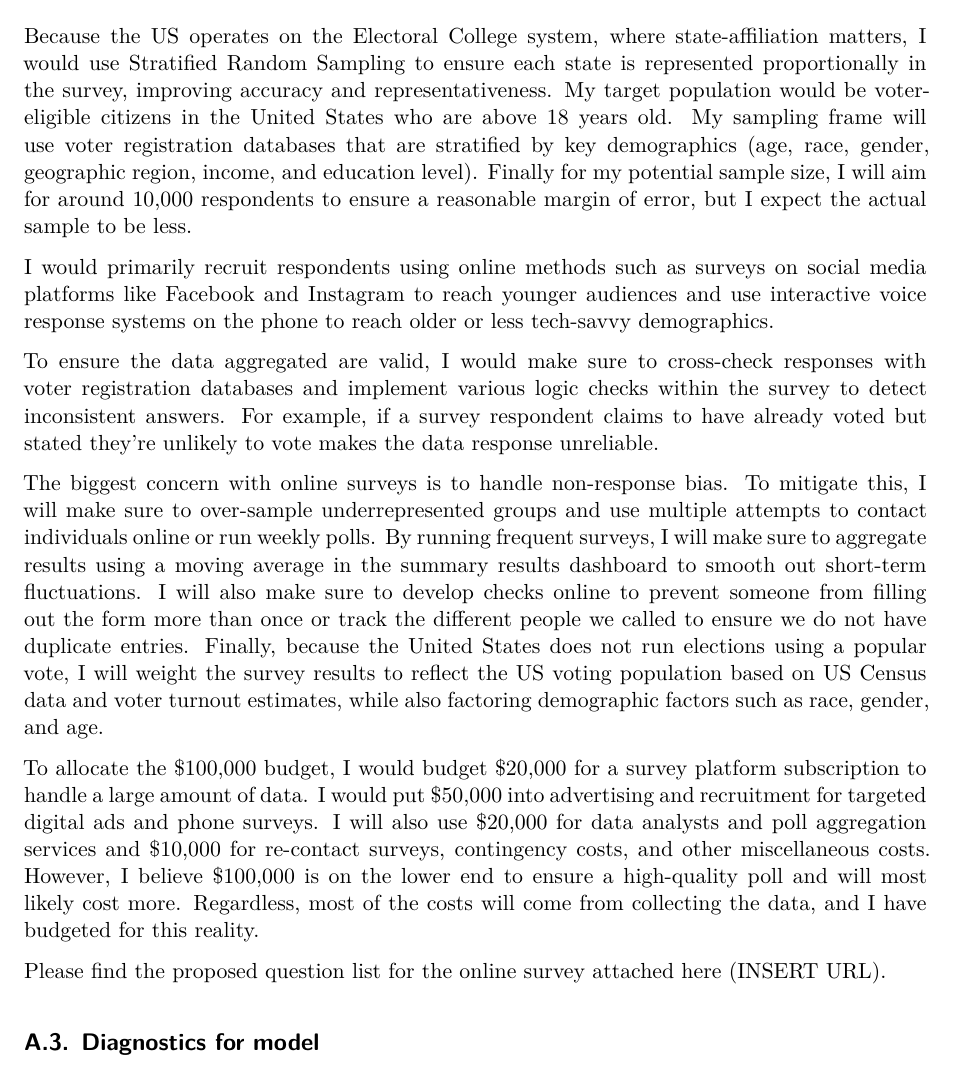
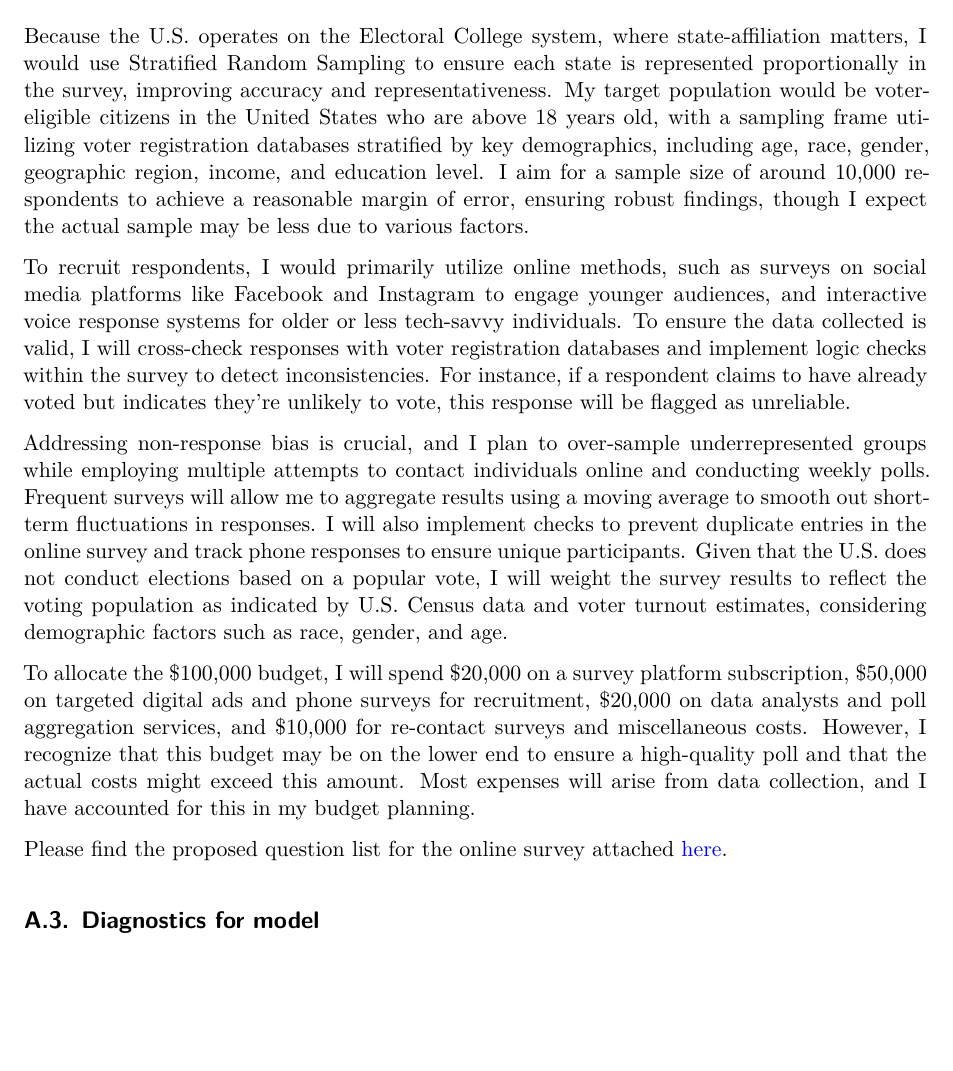
Before and after one commit to jwonc4602/2024_US_Election_Forecast, a Quarto document (paper/paper.qmd): part of page 13 of 15 before the commit and part of page 13 of 14 after it, cut so that both start at the same text, the shorter picture padded with empty space. Rendered offline with R 4.5, knitr and Pandoc in place of Quarto, then LaTeX, with nearby package versions; some code elsewhere in the file could not run offline.

Commit message:
edited idealized methodology and added survey

```diff
--- a/paper/paper.qmd
+++ b/paper/paper.qmd
@@ -449,17 +449,15 @@ YouGov’s panel-based methodology, combined with statistical techniques like MR
 
 ## Idealized Methodology {#sec-appendix-methodology}
 
-Because the US operates on the Electoral College system, where state-affiliation matters, I would use Stratified Random Sampling to ensure each state is represented proportionally in the survey, improving accuracy and representativeness. My target population would be voter-eligible citizens in the United States who are above 18 years old. My sampling frame will use voter registration databases that are stratified by key demographics (age, race, gender, geographic region, income, and education level). Finally for my potential sample size, I will aim for around 10,000 respondents to ensure a reasonable margin of error, but I expect the actual sample to be less.
+Because the U.S. operates on the Electoral College system, where state-affiliation matters, I would use Stratified Random Sampling to ensure each state is represented proportionally in the survey, improving accuracy and representativeness. My target population would be voter-eligible citizens in the United States who are above 18 years old, with a sampling frame utilizing voter registration databases stratified by key demographics, including age, race, gender, geographic region, income, and education level. I aim for a sample size of around 10,000 respondents to achieve a reasonable margin of error, ensuring robust findings, though I expect the actual sample may be less due to various factors.
 
-I would primarily recruit respondents using online methods such as surveys on social media platforms like Facebook and Instagram to reach younger audiences and use interactive voice response systems on the phone to reach older or less tech-savvy demographics.
+To recruit respondents, I would primarily utilize online methods, such as surveys on social media platforms like Facebook and Instagram to engage younger audiences, and interactive voice response systems for older or less tech-savvy individuals. To ensure the data collected is valid, I will cross-check responses with voter registration databases and implement logic checks within the survey to detect inconsistencies. For instance, if a respondent claims to have already voted but indicates they’re unlikely to vote, this response will be flagged as unreliable.
 
-To ensure the data aggregated are valid, I would make sure to cross-check responses with voter registration databases and implement various logic checks within the survey to detect inconsistent answers. For example, if a survey respondent claims to have already voted but stated they’re unlikely to vote makes the data response unreliable.
+Addressing non-response bias is crucial, and I plan to over-sample underrepresented groups while employing multiple attempts to contact individuals online and conducting weekly polls. Frequent surveys will allow me to aggregate results using a moving average to smooth out short-term fluctuations in responses. I will also implement checks to prevent duplicate entries in the online survey and track phone responses to ensure unique participants. Given that the U.S. does not conduct elections based on a popular vote, I will weight the survey results to reflect the voting population as indicated by U.S. Census data and voter turnout estimates, considering demographic factors such as race, gender, and age.
 
-The biggest concern with online surveys is to handle non-response bias. To mitigate this, I will make sure to over-sample underrepresented groups and use multiple attempts to contact individuals online or run weekly polls. By running frequent surveys, I will make sure to aggregate results using a moving average in the summary results dashboard to smooth out short-term fluctuations. I will also make sure to develop checks online to prevent someone from filling out the form more than once or track the different people we called to ensure we do not have duplicate entries. Finally, because the United States does not run elections using a popular vote, I will weight the survey results to reflect the US voting population based on US Census data and voter turnout estimates, while also factoring demographic factors such as race, gender, and age.
+To allocate the \$100,000 budget, I will spend \$20,000 on a survey platform subscription, \$50,000 on targeted digital ads and phone surveys for recruitment, \$20,000 on data analysts and poll aggregation services, and \$10,000 for re-contact surveys and miscellaneous costs. However, I recognize that this budget may be on the lower end to ensure a high-quality poll and that the actual costs might exceed this amount. Most expenses will arise from data collection, and I have accounted for this in my budget planning.
 
-To allocate the $100,000 budget, I would budget \$20,000 for a survey platform subscription to handle a large amount of data. I would put \$50,000 into advertising and recruitment for targeted digital ads and phone surveys. I will also use \$20,000 for data analysts and poll aggregation services and \$10,000 for re-contact surveys, contingency costs, and other miscellaneous costs. However, I believe \$100,000 is on the lower end to ensure a high-quality poll and will most likely cost more. Regardless, most of the costs will come from collecting the data, and I have budgeted for this reality.
-
-Please find the proposed question list for the online survey attached here (INSERT URL).
+Please find the proposed question list for the online survey attached [here](https://forms.gle/AFqodUEk48o864aN6).
 
 ## Diagnostics for model {#sec-model-details-diagnostics}
 
```
